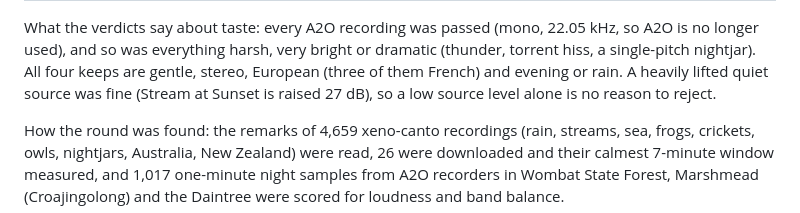
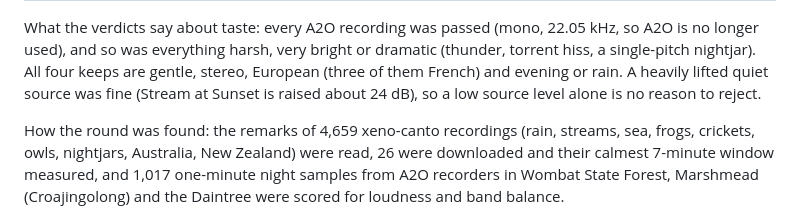
Before and after one commit to xionxion12/soundscapes, a Markdown page: docs/curation.md, the part around the change. GitHub-like rendering.

Commit message:
Give the built loop's gain for Stream at Sunset in the curation notes
Co-Authored-By: Claude Opus 5.5 <noreply@anthropic.com>
Claude-Session: https://claude.ai/code/session_01PNBvvbCYvskUWtqE2xJZ1h

```diff
--- a/docs/curation.md
+++ b/docs/curation.md
@@ -206,7 +206,7 @@ valley with an owl, a chapel at sunset, a twilight marsh with a heron).
 What the verdicts say about taste: every A2O recording was passed (mono, 22.05 kHz, so A2O is no longer used), and so was
 everything harsh, very bright or dramatic (thunder, torrent hiss, a single-pitch nightjar). All four keeps are gentle,
 stereo, European (three of them French) and evening or rain. A heavily lifted quiet source was fine (Stream at Sunset is
-raised 27 dB), so a low source level alone is no reason to reject.
+raised about 24 dB), so a low source level alone is no reason to reject.
 
 How the round was found: the remarks of 4,659 xeno-canto recordings (rain, streams, sea, frogs, crickets, owls, nightjars,
 Australia, New Zealand) were read, 26 were downloaded and their calmest 7-minute window measured, and 1,017 one-minute
```
